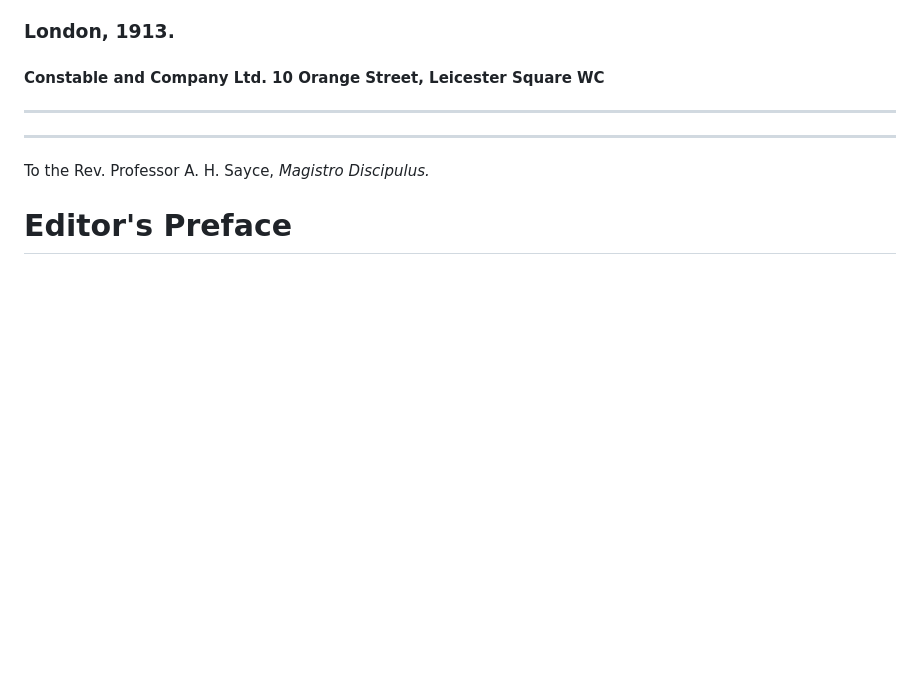
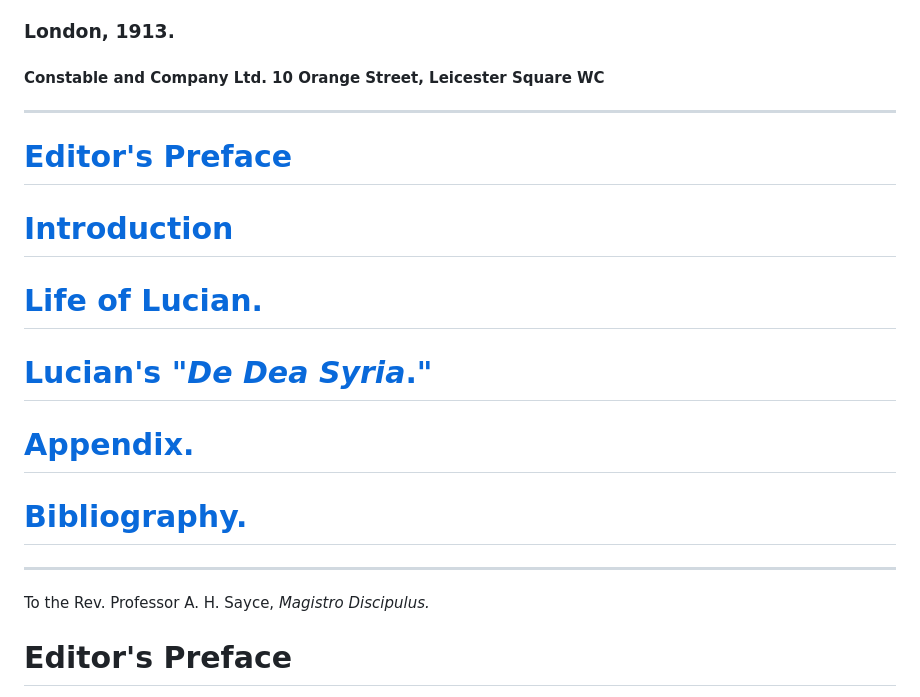
Before and after one commit to solaranamnesis/herbert-augustus-strong, a Markdown page: the-syrian-goddess/full-text-english.md, the part around the change. GitHub-like rendering; blank space fills up the shorter version.

```diff
--- a/the-syrian-goddess/full-text-english.md
+++ b/the-syrian-goddess/full-text-english.md
@@ -11,6 +11,18 @@
 #### Constable and Company Ltd. 10 Orange Street, Leicester Square WC
 
 ---
+
+# [Editor's Preface]()
+
+# [Introduction]()
+
+# [Life of Lucian.]()
+
+# [Lucian's "_De Dea Syria_."]()
+
+# [Appendix.]()
+
+# [Bibliography.]()
 
 ---
 
```
